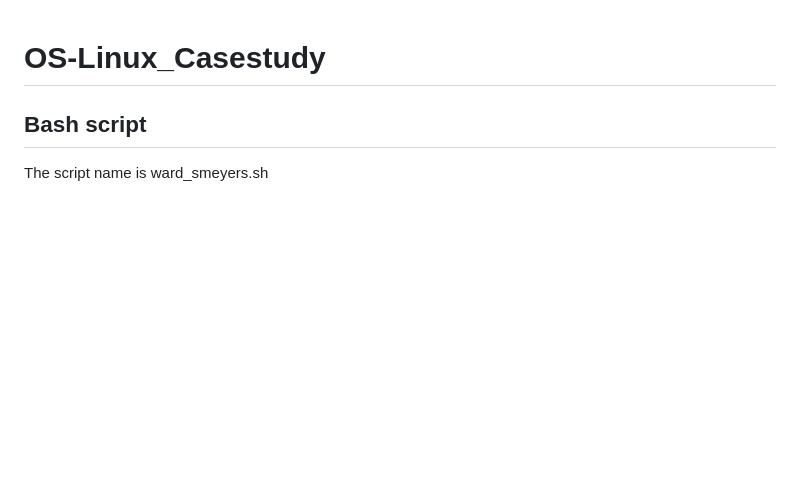
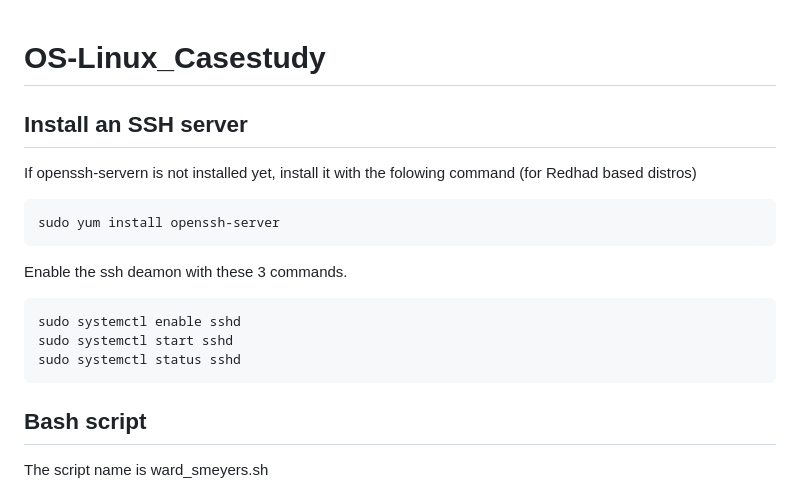
Before and after one commit to Ward-Smeyers/OS-Linux_Casestudy, a Markdown page: README.md, the part around the change. Rendered like a GitHub page; blank space fills up the shorter version.

Commit message:
Install an SSH server

````diff
--- a/README.md
+++ b/README.md
@@ -1,5 +1,18 @@
 
 # OS-Linux_Casestudy
+
+## Install an SSH server
+
+If openssh-servern is not installed yet, install it with the folowing command (for Redhad based distros)
+```
+sudo yum install openssh-server
+```
+Enable the ssh deamon with these 3 commands.
+```
+sudo systemctl enable sshd
+sudo systemctl start sshd
+sudo systemctl status sshd
+```
 
 ## Bash script
 
````
